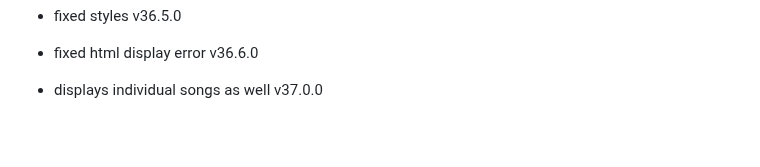
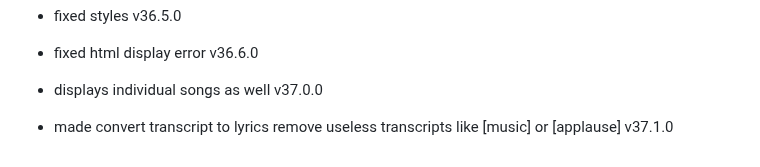
Before and after one commit to fish-aimf/sweetescape.github.io, a Markdown page: changelog.md, the part around the change. GitHub-like rendering; blank space fills up the shorter version.

```diff
--- a/changelog.md
+++ b/changelog.md
@@ -274,3 +274,4 @@
 - fixed styles v36.5.0
 - fixed html display error v36.6.0
 - displays individual songs as well v37.0.0
+- made convert transcript to lyrics remove useless transcripts like \[music] or \[applause] v37.1.0
```
